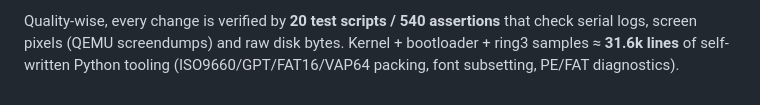
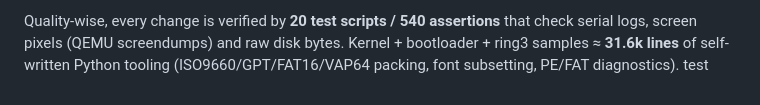
Before and after one commit to Fanqi89/VimtuOS, a Markdown page: README.md, the part around the change. Rendered like a GitHub page.

Commit message:
test: verify author

```diff
--- a/README.md
+++ b/README.md
@@ -393,3 +393,4 @@ Everything was validated on **QEMU and VMware, BIOS and UEFI — not on bare met
 Quality-wise, every change is verified by **20 test scripts / 540 assertions** that check serial logs, screen
 pixels (QEMU screendumps) and raw disk bytes. Kernel + bootloader + ring3 samples ≈ **31.6k lines** of
 self-written Python tooling (ISO9660/GPT/FAT16/VAP64 packing, font subsetting, PE/FAT diagnostics).
+test
```
